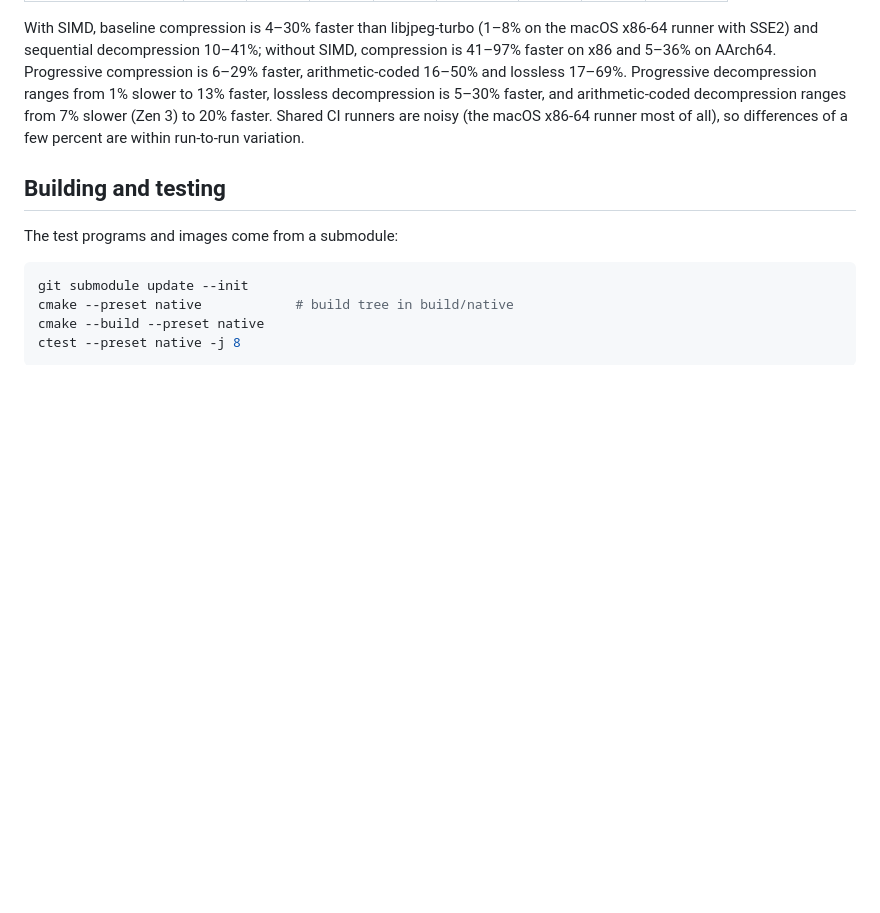
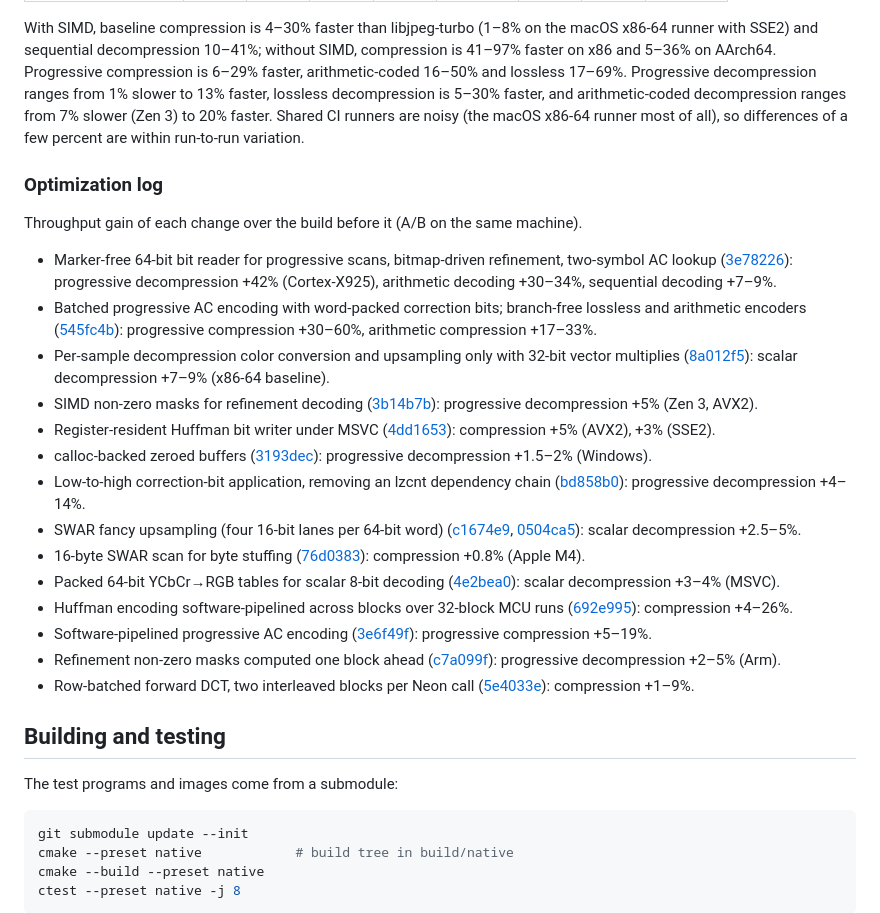
Before and after one commit to ufoym/vio, a Markdown page: README.md, the part around the change. GitHub-like rendering; blank space fills up the shorter version.

Commit message:
README: optimization log with each change's gain

```diff
--- a/README.md
+++ b/README.md
@@ -210,6 +210,25 @@ decompression ranges from 7% slower (Zen 3) to 20% faster.  Shared CI
 runners are noisy (the macOS x86-64 runner most of all), so differences of a
 few percent are within run-to-run variation.
 
+### Optimization log
+
+Throughput gain of each change over the build before it (A/B on the same machine).
+
+- Marker-free 64-bit bit reader for progressive scans, bitmap-driven refinement, two-symbol AC lookup ([3e78226](https://github.com/ufoym/vio/commit/3e78226)): progressive decompression +42% (Cortex-X925), arithmetic decoding +30–34%, sequential decoding +7–9%.
+- Batched progressive AC encoding with word-packed correction bits; branch-free lossless and arithmetic encoders ([545fc4b](https://github.com/ufoym/vio/commit/545fc4b)): progressive compression +30–60%, arithmetic compression +17–33%.
+- Per-sample decompression color conversion and upsampling only with 32-bit vector multiplies ([8a012f5](https://github.com/ufoym/vio/commit/8a012f5)): scalar decompression +7–9% (x86-64 baseline).
+- SIMD non-zero masks for refinement decoding ([3b14b7b](https://github.com/ufoym/vio/commit/3b14b7b)): progressive decompression +5% (Zen 3, AVX2).
+- Register-resident Huffman bit writer under MSVC ([4dd1653](https://github.com/ufoym/vio/commit/4dd1653)): compression +5% (AVX2), +3% (SSE2).
+- calloc-backed zeroed buffers ([3193dec](https://github.com/ufoym/vio/commit/3193dec)): progressive decompression +1.5–2% (Windows).
+- Low-to-high correction-bit application, removing an lzcnt dependency chain ([bd858b0](https://github.com/ufoym/vio/commit/bd858b0)): progressive decompression +4–14%.
+- SWAR fancy upsampling (four 16-bit lanes per 64-bit word) ([c1674e9](https://github.com/ufoym/vio/commit/c1674e9), [0504ca5](https://github.com/ufoym/vio/commit/0504ca5)): scalar decompression +2.5–5%.
+- 16-byte SWAR scan for byte stuffing ([76d0383](https://github.com/ufoym/vio/commit/76d0383)): compression +0.8% (Apple M4).
+- Packed 64-bit YCbCr→RGB tables for scalar 8-bit decoding ([4e2bea0](https://github.com/ufoym/vio/commit/4e2bea0)): scalar decompression +3–4% (MSVC).
+- Huffman encoding software-pipelined across blocks over 32-block MCU runs ([692e995](https://github.com/ufoym/vio/commit/692e995)): compression +4–26%.
+- Software-pipelined progressive AC encoding ([3e6f49f](https://github.com/ufoym/vio/commit/3e6f49f)): progressive compression +5–19%.
+- Refinement non-zero masks computed one block ahead ([c7a099f](https://github.com/ufoym/vio/commit/c7a099f)): progressive decompression +2–5% (Arm).
+- Row-batched forward DCT, two interleaved blocks per Neon call ([5e4033e](https://github.com/ufoym/vio/commit/5e4033e)): compression +1–9%.
+
 ## Building and testing
 
 The test programs and images come from a submodule:
```
